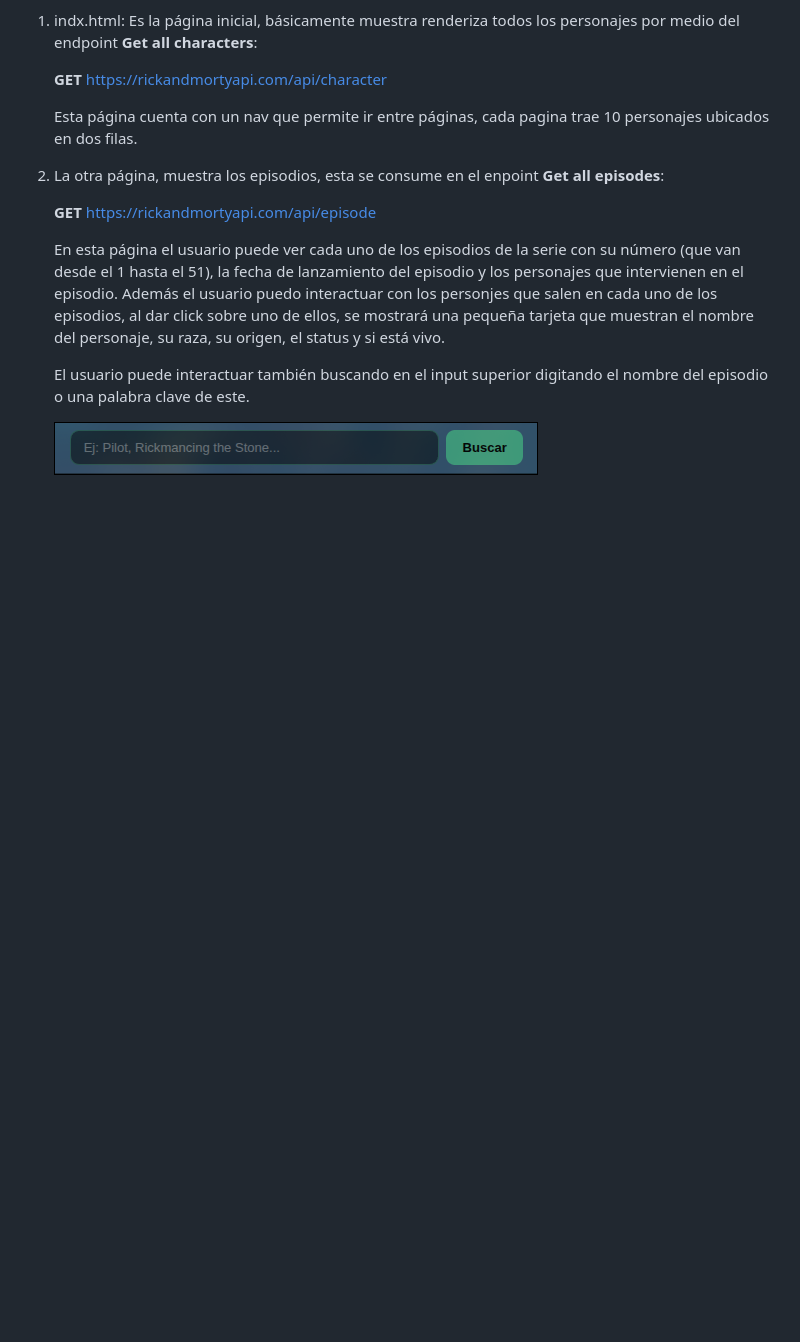
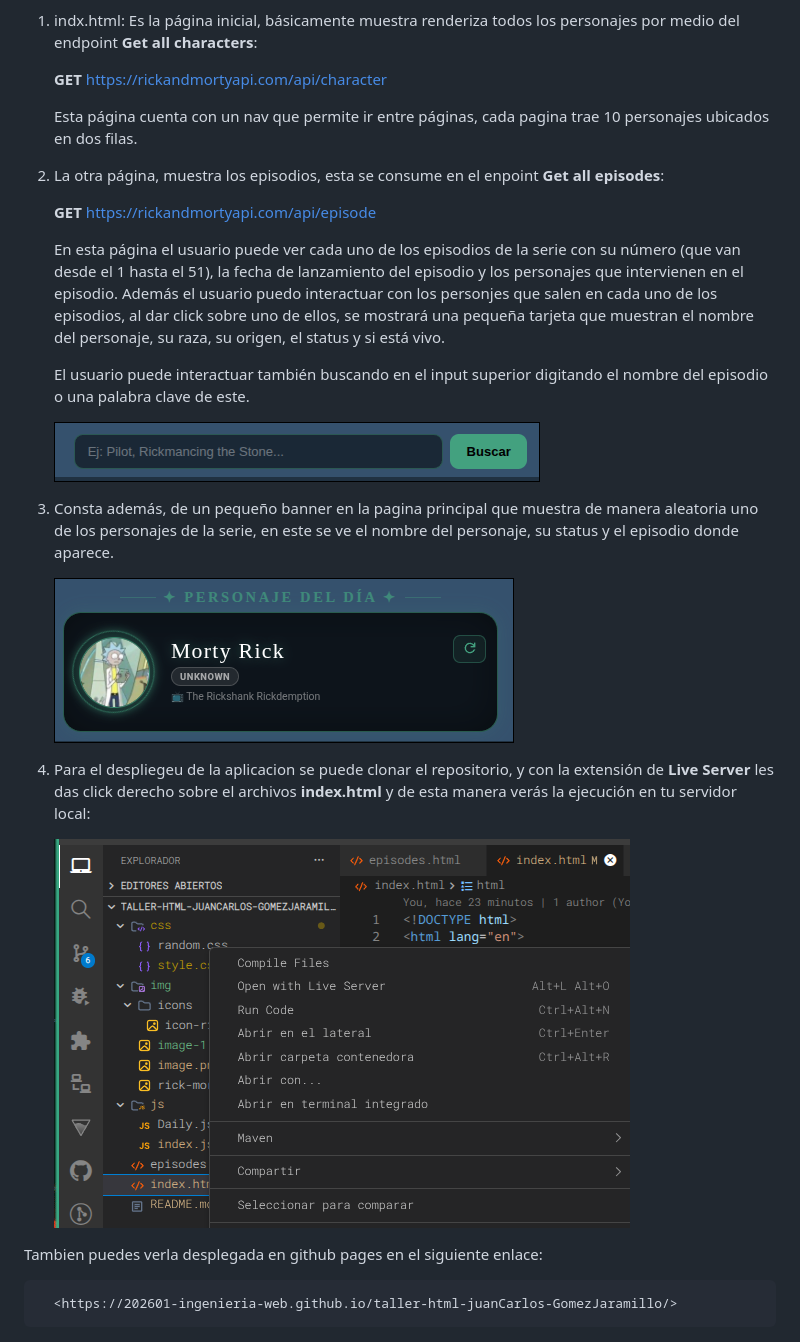
Before and after one commit to 202601-Ingenieria-Web/taller-html-juanCarlos-GomezJaramillo, a Markdown page: README.md, the part around the change. Rendered like a GitHub page; pictures changed too: img/image-1.png (added), img/image-2.png (added), img/image.png; blank space fills up the shorter version.

Commit message:
Retoques en los estilos de visualizaciones, y el README

```diff
--- a/README.md
+++ b/README.md
@@ -18,4 +18,17 @@ El repositorio contiene una aplicación web sencilla que conecta la [API](https:
 
       El usuario puede interactuar también buscando en el input superior digitando el nombre del episodio o una palabra clave de este.
 
-      ![alt text](/img/image.png)
+      ![alt text](./img/image-1.png)
+
+3. Consta además, de un pequeño banner en la pagina principal que muestra de manera aleatoria uno de los personajes de la serie, en este se ve el nombre del personaje, su status y el episodio donde aparece.
+
+      ![alt text](./img/image.png)
+
+4. Para el despliegeu de la aplicacion se puede clonar el repositorio, y con la extensión de **Live Server** les das click derecho sobre el archivos **index.html** y de esta manera verás
+la ejecución en tu servidor local:
+
+      ![alt text](./img/image-2.png)
+
+Tambien puedes verla desplegada en github pages en el siguiente enlace:
+
+      <https://202601-ingenieria-web.github.io/taller-html-juanCarlos-GomezJaramillo/>
```
Also changed, not shown: 3 other files.
